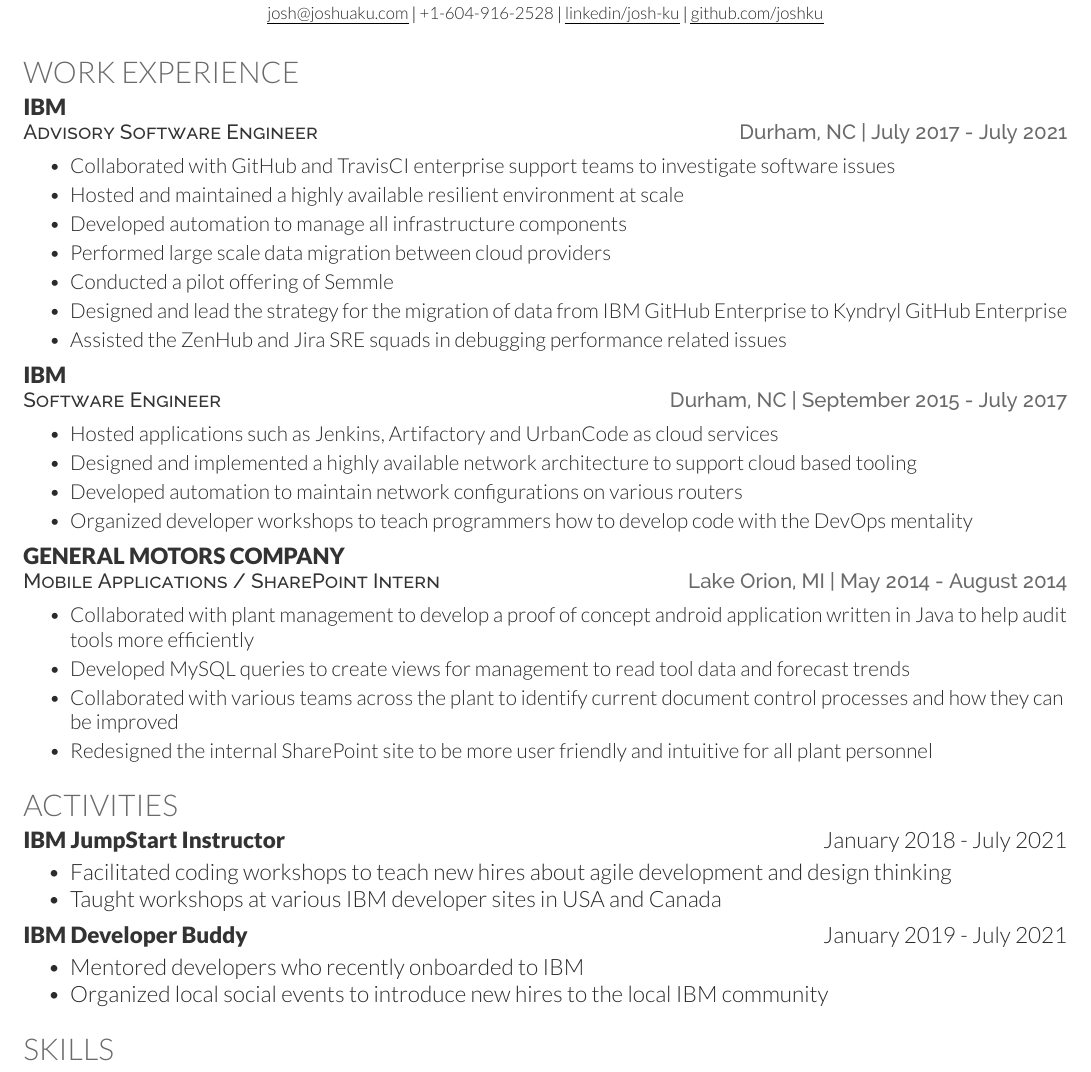
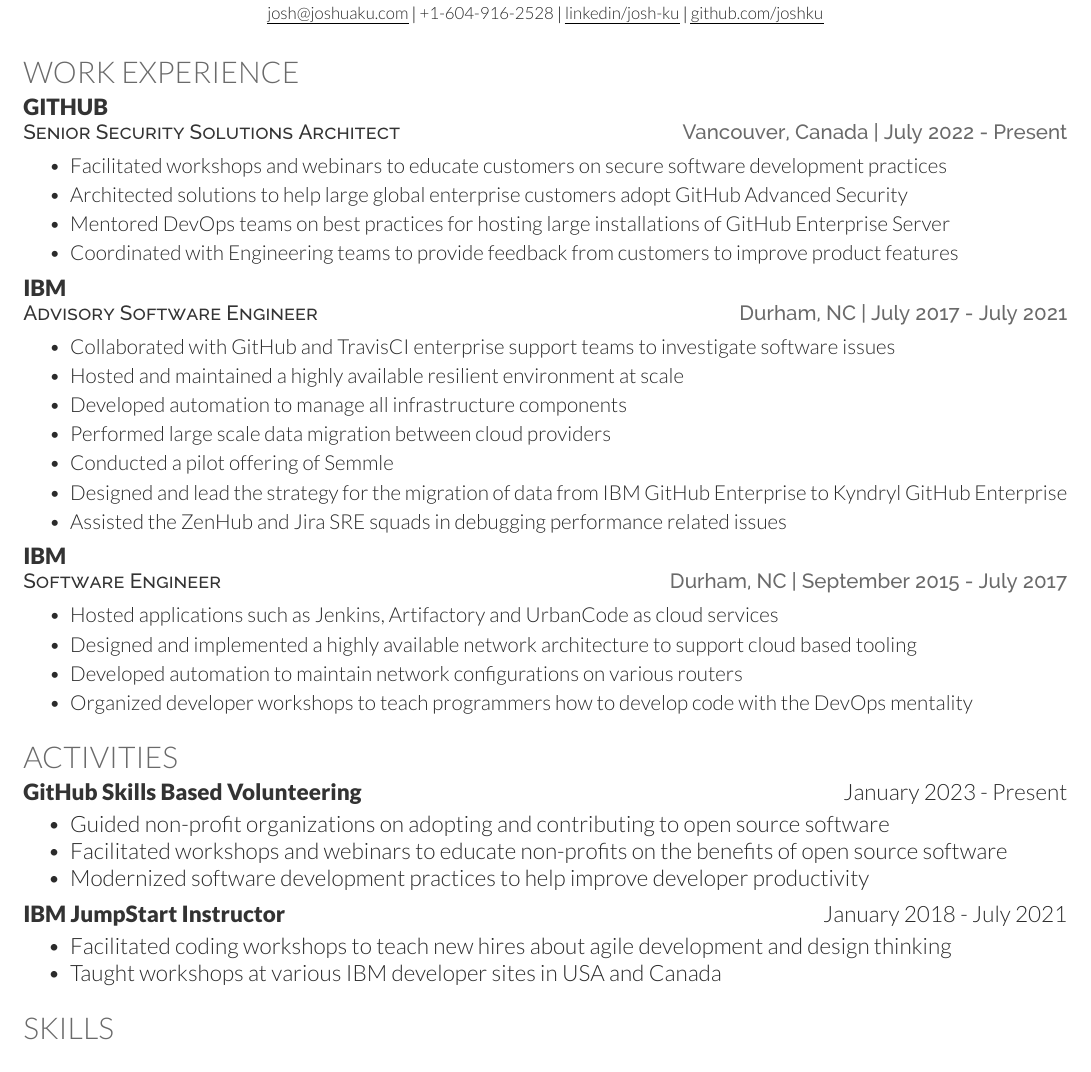
Before and after one commit to joshku/resume, a LaTeX CV (resume.tex): part of the page, cut so that both start at the same text. Compiled offline with XeLaTeX.

Commit message:
Update resume

```diff
--- a/resume.tex
+++ b/resume.tex
@@ -52,6 +52,16 @@
 %     Experience
 %--------------------------------------------------------------
 \section{Work Experience}
+
+\resumeHeading{GitHub}{Senior Security Solutions Architect}{Vancouver, Canada}{July 2022 - Present}
+\begin{bullets}
+    \item Facilitated workshops and webinars to educate customers on secure software development practices
+    \item Architected solutions to help large global enterprise customers adopt GitHub Advanced Security
+    \item Mentored DevOps teams on best practices for hosting large installations of GitHub Enterprise Server
+    \item Coordinated with Engineering teams to provide feedback from customers to improve product features
+\end{bullets}
+\sectionsep
+
 \resumeHeading{IBM}{Advisory Software Engineer}{Durham, NC}{July 2017 - July 2021}
 \begin{bullets}
     \item Collaborated with GitHub and TravisCI enterprise support teams to investigate software issues
@@ -73,31 +83,23 @@
 \end{bullets}
 \sectionsep
 
-\resumeHeading{General Motors Company}{Mobile Applications / SharePoint Intern}{Lake Orion, MI}{May 2014 - August 2014}
-\begin{bullets}
-    \item Collaborated with plant management to develop a proof of concept android application written in Java to help audit tools more efficiently
-    \item Developed MySQL queries to create views for management to read tool data and forecast trends
-    \item Collaborated with various teams across the plant to identify current document control processes and how they can be improved
-    \item Redesigned the internal SharePoint site to be more user friendly and intuitive for all plant personnel
-\end{bullets}
-\sectionsep
-
 %--------------------------------------------------------------
 %     Activities
 %--------------------------------------------------------------
 \section{Activities}
 
+\activityHeadingWithDate{GitHub Skills Based Volunteering}{January 2023 - Present}
+\begin{bullets}
+    \item Guided non-profit organizations on adopting and contributing to open source software
+    \item Facilitated workshops and webinars to educate non-profits on the benefits of open source software
+    \item Modernized software development practices to help improve developer productivity
+\end{bullets}
+\sectionsep
+
 \activityHeadingWithDate{IBM JumpStart Instructor}{January 2018 - July 2021}
 \begin{bullets}
     \item Facilitated coding workshops to teach new hires about agile development and design thinking
     \item Taught workshops at various IBM developer sites in USA and Canada
-\end{bullets}
-\sectionsep
-
-\activityHeadingWithDate{IBM Developer Buddy}{January 2019 - July 2021}
-\begin{bullets}
-    \item Mentored developers who recently onboarded to IBM
-    \item Organized local social events to introduce new hires to the local IBM community
 \end{bullets}
 \sectionsep
 
```
Also changed, not shown: resume.pdf.
